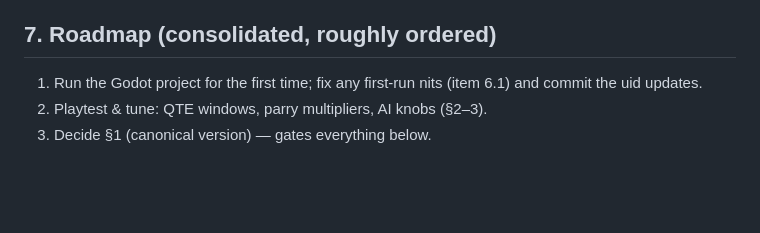
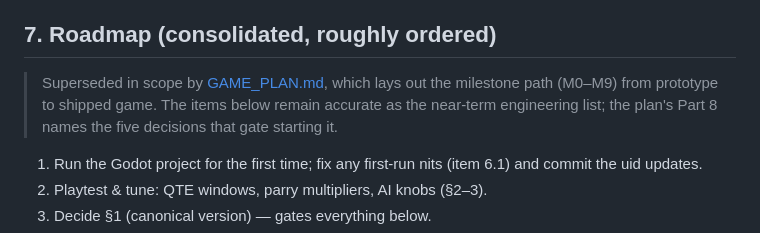
Before and after one commit to JRams/ProjectHellian, a Markdown page: docs/DECISIONS-TO-MAKE.md, the part around the change. Drawn GitHub-style; blank space fills up the shorter version.

```diff
--- a/docs/DECISIONS-TO-MAKE.md
+++ b/docs/DECISIONS-TO-MAKE.md
@@ -192,6 +192,11 @@ first; the AI plays both sides identically). Knobs, in `ai.js` /
 
 ## 7. Roadmap (consolidated, roughly ordered)
 
+> Superseded in scope by [GAME_PLAN.md](GAME_PLAN.md), which lays out the
+> milestone path (M0–M9) from prototype to shipped game. The items below
+> remain accurate as the near-term engineering list; the plan's Part 8
+> names the five decisions that gate starting it.
+
 1. Run the Godot project for the first time; fix any first-run nits
    (item 6.1) and commit the uid updates.
 2. Playtest & tune: QTE windows, parry multipliers, AI knobs (§2–3).
```
Also changed, not shown: README.md (+3 -1 lines), docs/GAME_PLAN.md (added, +427 -0 lines).
